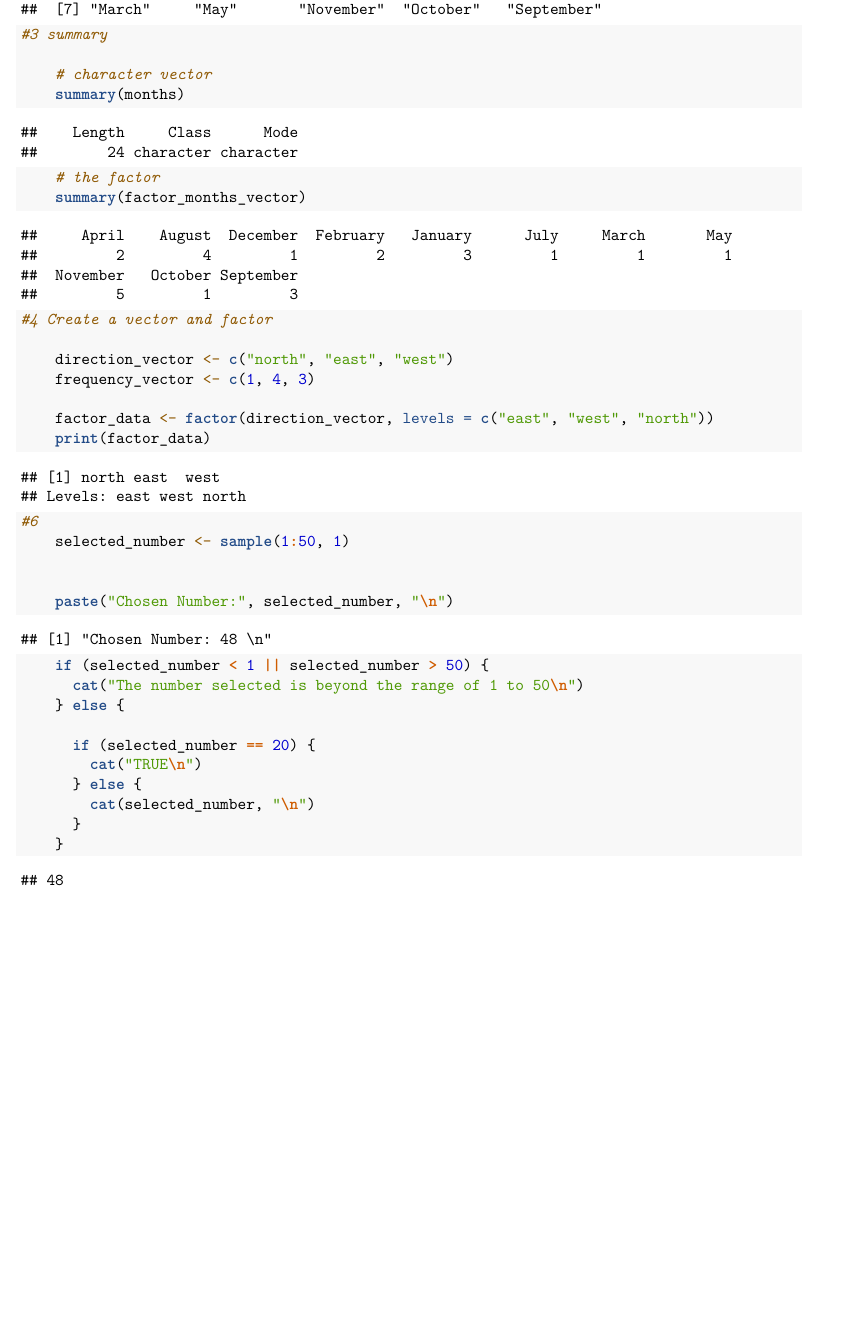
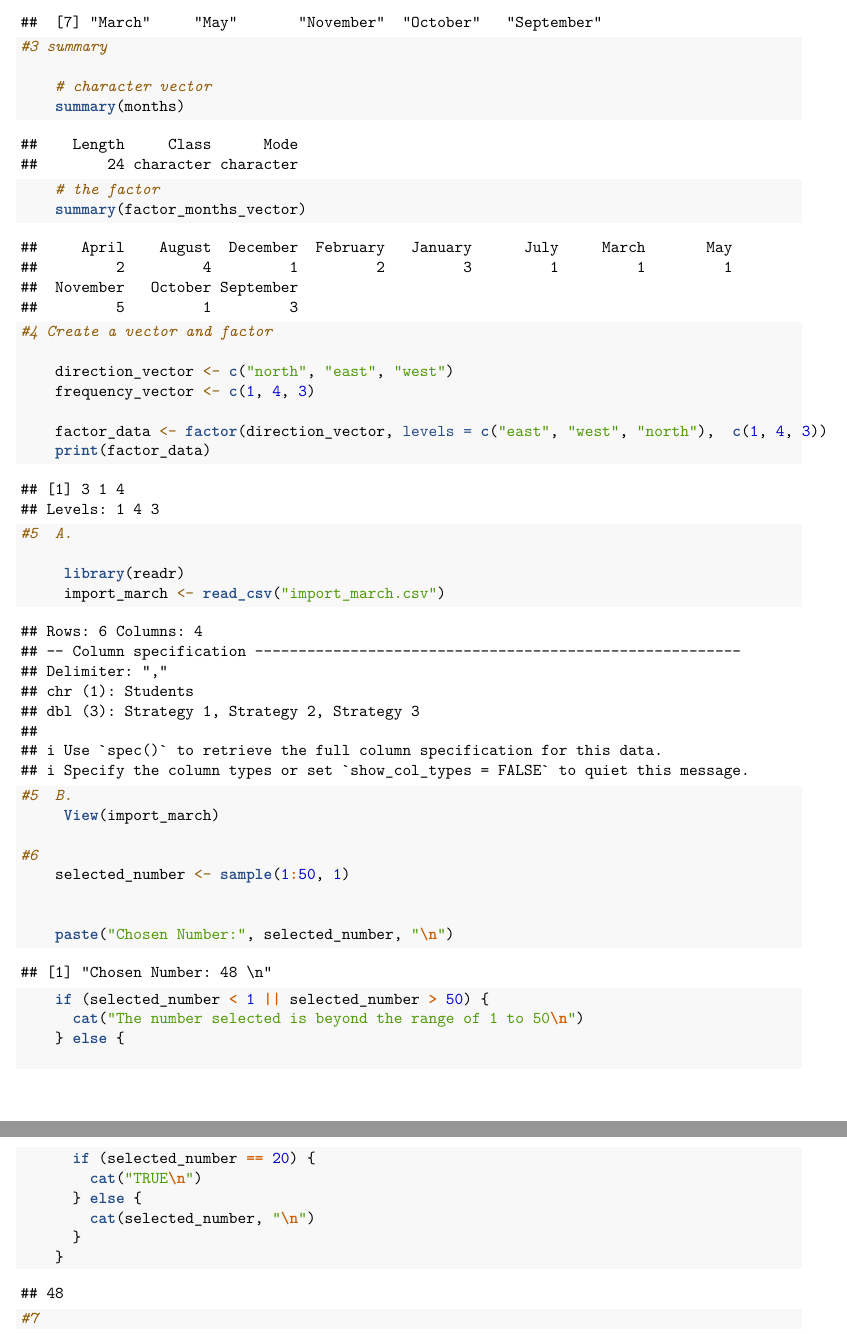
Before and after one commit to reyshamarie/RWorksheet_Salinas, an R Markdown document (Worksheet#4/RWorksheet_Salinas#4a.rmd): part of page 3 of 3 before the commit and two parts of pages 3 and 4 of 4 after it, the two joined at a grey line, cut so that both start at the same text, the shorter picture padded with empty space. Rendered offline with R 4.5, knitr and Pandoc, then LaTeX, with nearby package versions; code that draws random numbers runs with fixed seeds of ours.

Commit message:
second commit

````diff
--- a/Worksheet#4/RWorksheet_Salinas#4a.rmd
+++ b/Worksheet#4/RWorksheet_Salinas#4a.rmd
@@ -74,8 +74,17 @@ months <- c(
     direction_vector <- c("north", "east", "west")
     frequency_vector <- c(1, 4, 3)
 
-    factor_data <- factor(direction_vector, levels = c("east", "west", "north"))
+    factor_data <- factor(direction_vector, levels = c("east", "west", "north"),  c(1, 4, 3))
     print(factor_data)
+
+#5  A.
+
+     library(readr)
+     import_march <- read_csv("import_march.csv")
+
+#5  B.
+     View(import_march)
+
 #6
     selected_number <- sample(1:50, 1)
 
@@ -93,7 +102,7 @@ months <- c(
       }
     }
 
-
+#7
 
 
 ```
--- /dev/null
+++ b/Worksheet#4/import_march.csv
@@ -0,0 +1,7 @@
+Students,Strategy 1,Strategy 2,Strategy 3
+Male,8,10,8
+,4,8,6
+,0,6,4
+Female,14,4,15
+,10,2,12
+,6,0,9
````
Also changed, not shown: Worksheet#4/RWorksheet_Salinas#4a.rmd (4 more changed lines).
